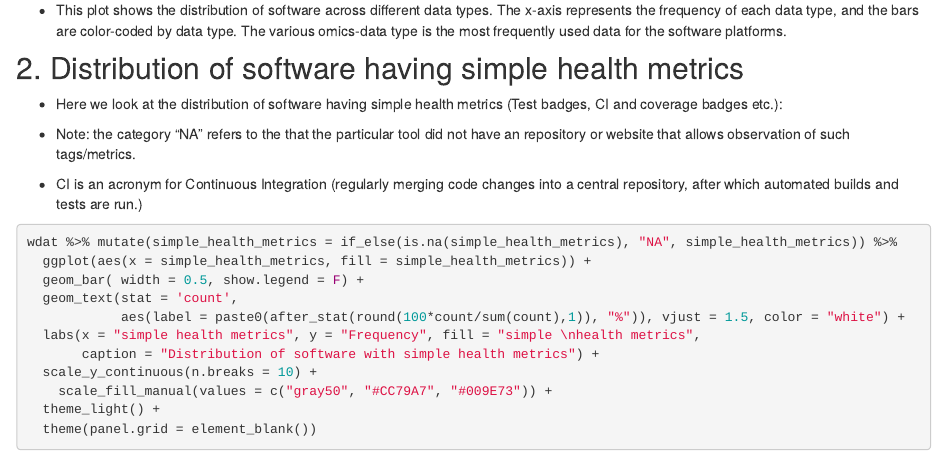
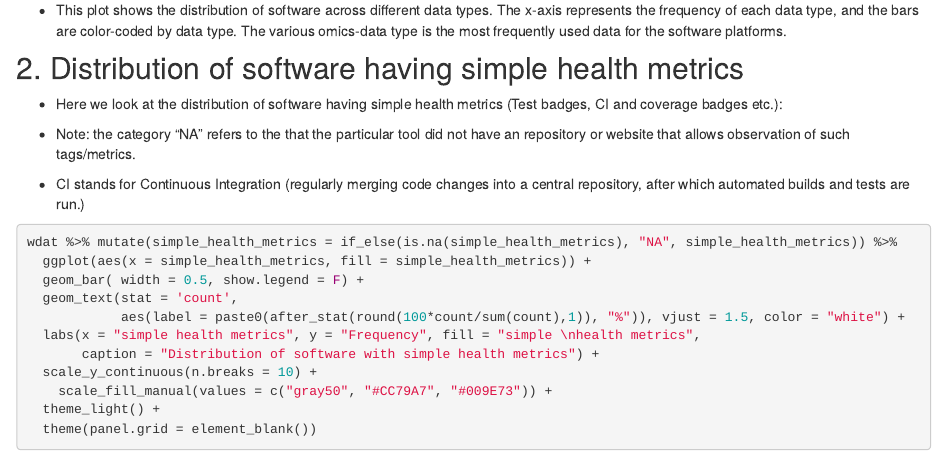
Before and after one commit to fhdsl/ITCR_Metrics_manuscript_website, an R Markdown document (Tool_Citation_Analyses_anon.Rmd): the page in a window 1100 px wide, from 3180 px down. Rendered offline with R 4.5, knitr and Pandoc, with nearby package versions.

Commit message:
updated figure descriptions

````diff
--- a/Tool_Citation_Analyses_anon.Rmd
+++ b/Tool_Citation_Analyses_anon.Rmd
@@ -134,7 +134,7 @@ wdat %>%
 
 - Note: the category "NA" refers to the that the particular tool did not have an repository or website that allows observation of such tags/metrics.
 
- - CI is an acronym for Continuous Integration (regularly merging code changes into a central repository, after which automated builds and tests are run.)
+- CI stands for Continuous Integration (regularly merging code changes into a central repository, after which automated builds and tests are run.)
 
 ```{r, fig.align='center', fig.height=4, fig.width=4}
 wdat %>% mutate(simple_health_metrics = if_else(is.na(simple_health_metrics), "NA", simple_health_metrics)) %>%
````
Also changed, not shown: Tool_Citation_Analyses_anon.html.
